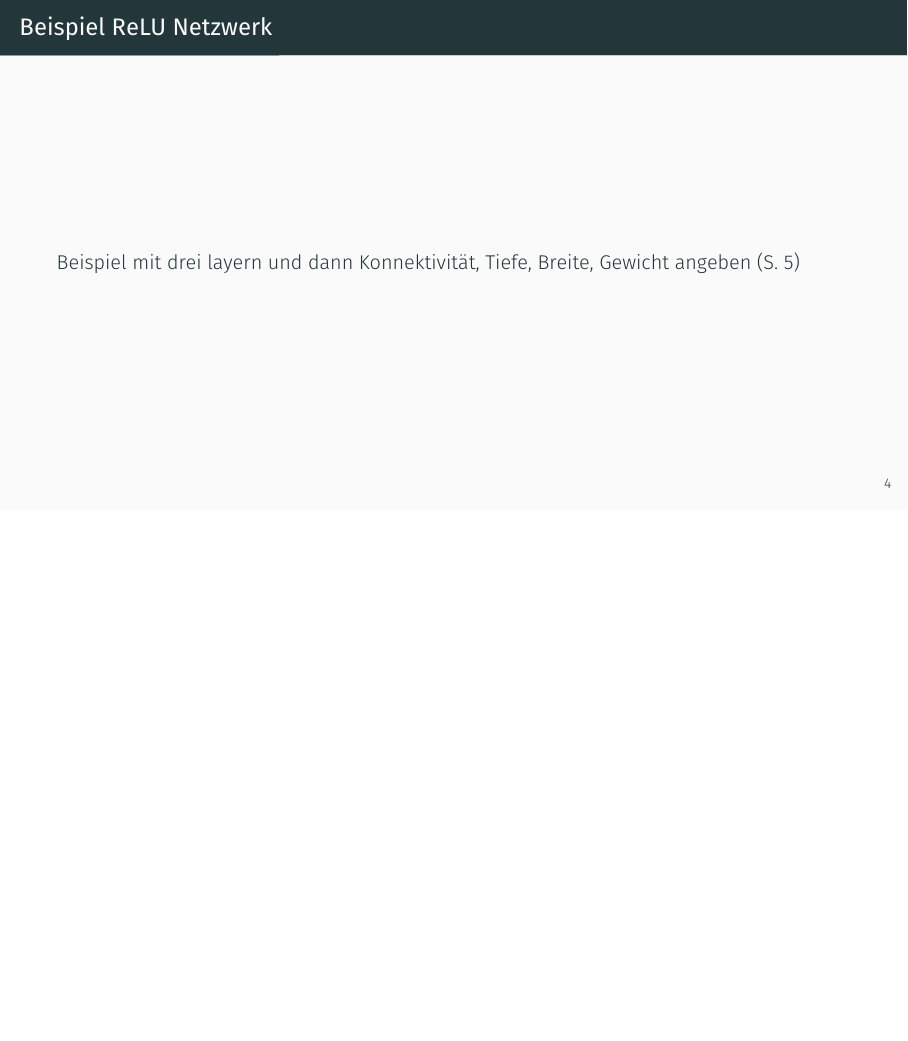
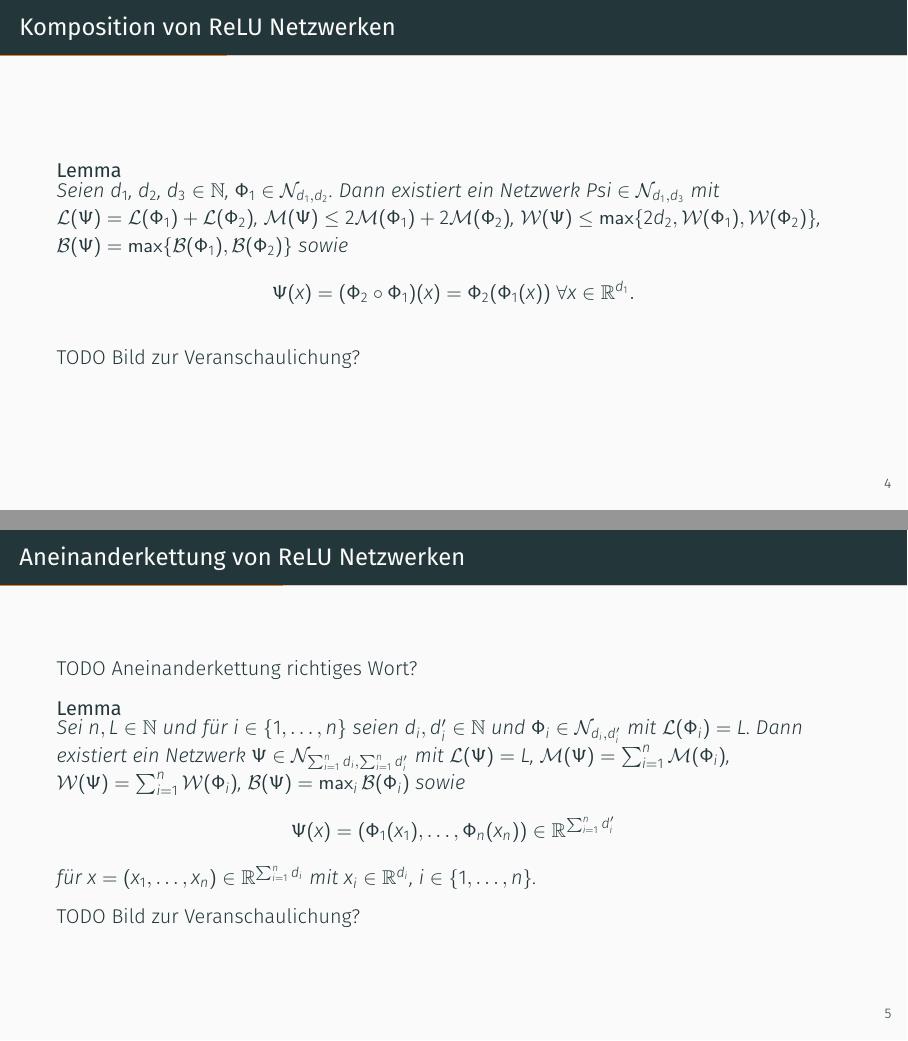
Before and after one commit to pavelzw/approximation-theory-ml, LaTeX slides (presentation.tex): page 6 of 20 before the commit and pages 6 and 7 of 23 after it, the two joined at a grey line, the shorter picture padded with empty space. Compiled offline with XeLaTeX.

Commit message:
Add prerequisites

```diff
--- a/presentation.tex
+++ b/presentation.tex
@@ -87,3 +87,34 @@
         \end{description}
     \end{definition}
     TODO: überhaupt benötigt? Weight magnitude - Gewicht richtig übersetzt?
+\end{frame}
+
+\begin{frame}{Komposition von ReLU Netzwerken}
+    \begin{lemma}
+        Seien \(d_1\), \(d_2\), \(d_3 \in \N\), \(\Phi_1 \in \mathcal{N}_{d_1, d_2}\). Dann existiert ein
+        Netzwerk \(Psi \in \mathcal{N}_{d_1, d_3}\) mit \(\mathcal{L}(\Psi) = \mathcal{L}(\Phi_1) + \mathcal{L}(\Phi_2)\),
+        \(\mathcal{M}(\Psi) \leq 2 \mathcal{M}(\Phi_1) + 2\mathcal{M}(\Phi_2)\), \(\mathcal{W}(\Psi) \leq
+        \max\set{2d_2, \mathcal{W}(\Phi_1), \mathcal{W}(\Phi_2)}\), \(\mathcal{B}(\Psi) = \max\set{\mathcal{B}(\Phi_1), \mathcal{B}(\Phi_2)}\)
+        sowie
+        \[ \Psi(x) = (\Phi_2 \circ \Phi_1)(x) = \Phi_2(\Phi_1(x)) \;\forall x\in \R^{d_1}. \]
+    \end{lemma}
+    TODO Bild zur Veranschaulichung?
+\end{frame}
+
+\begin{frame}{Aneinanderkettung von ReLU Netzwerken}
+    TODO Aneinanderkettung richtiges Wort?
+    \begin{lemma}
+        Sei \(n, L \in\N\) und für \(i\in \set{1,\ldots, n}\) seien \(d_i, d_i' \in \N\) und \(\Phi_i \in \mathcal{N}_{d_i, d_i'}\)
+        mit \(\mathcal{L}(\Phi_i) = L\). Dann existiert ein Netzwerk \(\Psi \in \mathcal{N}_{\sum_{i=1}^n d_i, \sum_{i=1}^n d_i'}\)
+        mit \(\mathcal{L}(\Psi) = L\), \(\mathcal{M}(\Psi) = \sum_{i=1}^n \mathcal{M}(\Phi_i)\),
+        \(\mathcal{W}(\Psi) = \sum_{i=1}^n \mathcal{W}(\Phi_i)\), \(\mathcal{B}(\Psi) = \max_i \mathcal{B}(\Phi_i)\) sowie
+        \[ \Psi(x) = (\Phi_1(x_1), \ldots, \Phi_n(x_n)) \in \R^{\sum_{i=1}^n d_i'} \]
+        für \(x = (x_1, \ldots, x_n) \in \R^{\sum_{i=1}^n d_i}\) mit \(x_i \in \R^{d_i}\), \(i\in \set{1,\ldots, n}\).
+    \end{lemma}
+    TODO Bild zur Veranschaulichung?
+\end{frame}
+
+\begin{frame}{Summation von ReLU Netzwerken}
+    \begin{lemma}
+        Sei \(n, L, d' \in\N\) und für \(i\in \set{1,\ldots, n}\) seien \(d_i \in \N\), \(a_i \in \R\) und \(\Phi_i \in \mathcal{N}_{d_i, d'}\)
+        mit \(\mathcal{L}(\Phi_i) = L\). Dann existiert ein Netzwerk \(\Psi \in \mathcal{N}_{\sum_{i=1}^n d_i, d'}\)
```
Also changed, not shown: presentation.tex (5 more changed lines).
